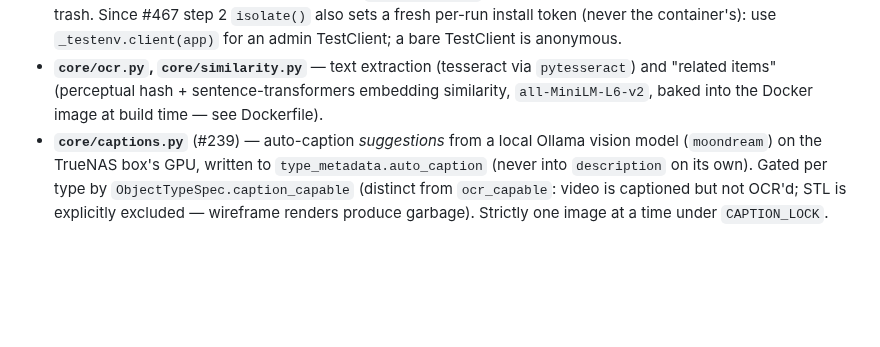
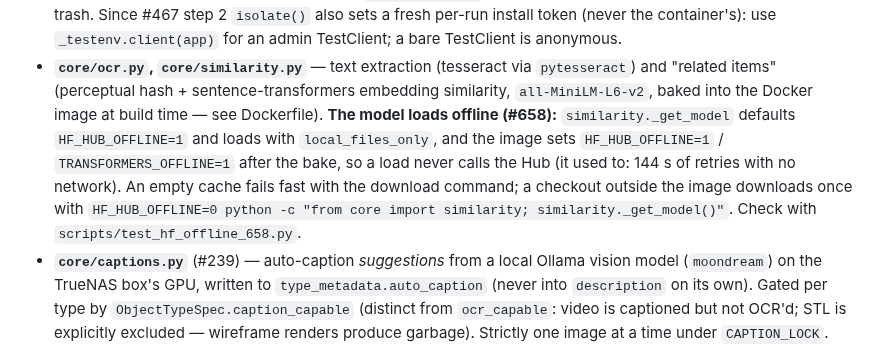
Before and after one commit to hooptiej/Constructicon, a Markdown page: CLAUDE.md, the part around the change. GitHub-like rendering; blank space fills up the shorter version.

Commit message:
docs: note the offline embedding-model load in CLAUDE.md (#658)
Co-Authored-By: Claude Opus 5.5 <noreply@anthropic.com>

```diff
--- a/CLAUDE.md
+++ b/CLAUDE.md
@@ -150,7 +150,12 @@ the date and commit forward when you re-verify.
 - **`core/ocr.py`, `core/similarity.py`** — text extraction
   (tesseract via `pytesseract`) and "related items" (perceptual hash +
   sentence-transformers embedding similarity, `all-MiniLM-L6-v2`, baked
-  into the Docker image at build time — see Dockerfile).
+  into the Docker image at build time — see Dockerfile). **The model loads offline (#658):**
+  `similarity._get_model` defaults `HF_HUB_OFFLINE=1` and loads with `local_files_only`, and the
+  image sets `HF_HUB_OFFLINE=1` / `TRANSFORMERS_OFFLINE=1` after the bake, so a load never calls the
+  Hub (it used to: 144 s of retries with no network). An empty cache fails fast with the download
+  command; a checkout outside the image downloads once with `HF_HUB_OFFLINE=0 python -c "from core
+  import similarity; similarity._get_model()"`. Check with `scripts/test_hf_offline_658.py`.
 - **`core/captions.py`** (#239) — auto-caption *suggestions* from a local
   Ollama vision model (`moondream`) on the TrueNAS box's GPU, written to
   `type_metadata.auto_caption` (never into `description` on its own).
```
